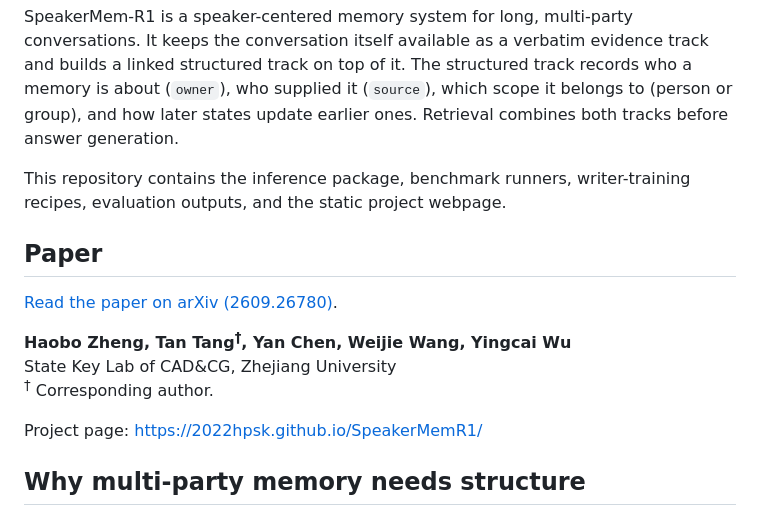
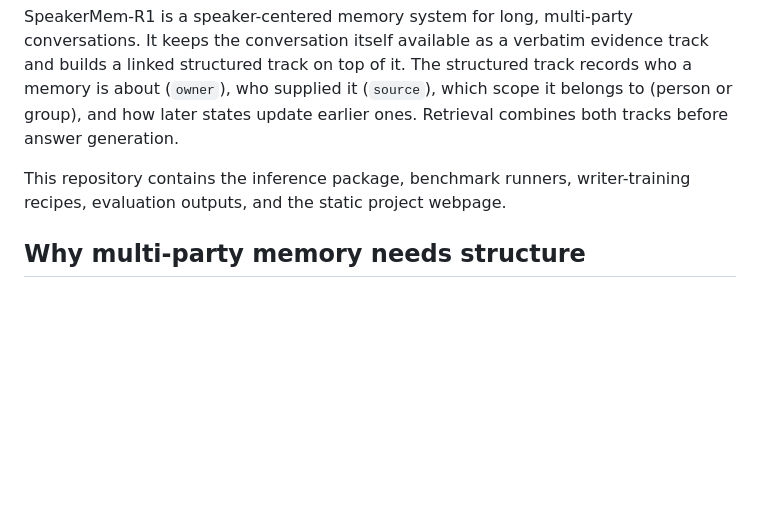
Before and after one commit to 2022hpsk/SpeakerMemR1, a Markdown page: README.md, the part around the change. Drawn GitHub-style; blank space fills up the shorter version.

```diff
--- a/README.md
+++ b/README.md
@@ -12,15 +12,6 @@ SpeakerMem-R1 is a speaker-centered memory system for long, multi-party conversa
 
 This repository contains the inference package, benchmark runners, writer-training recipes, evaluation outputs, and the static project webpage.
 
-## Paper
-
-[Read the paper on arXiv (2609.26780)](https://arxiv.org/abs/2609.26780).
-
-**Haobo Zheng, Tan Tang<sup>†</sup>, Yan Chen, Weijie Wang, Yingcai Wu**<br>
-State Key Lab of CAD&CG, Zhejiang University<br>
-<sup>†</sup> Corresponding author.
-
-Project page: https://2022hpsk.github.io/SpeakerMemR1/
 
 ## Why multi-party memory needs structure
 
```
